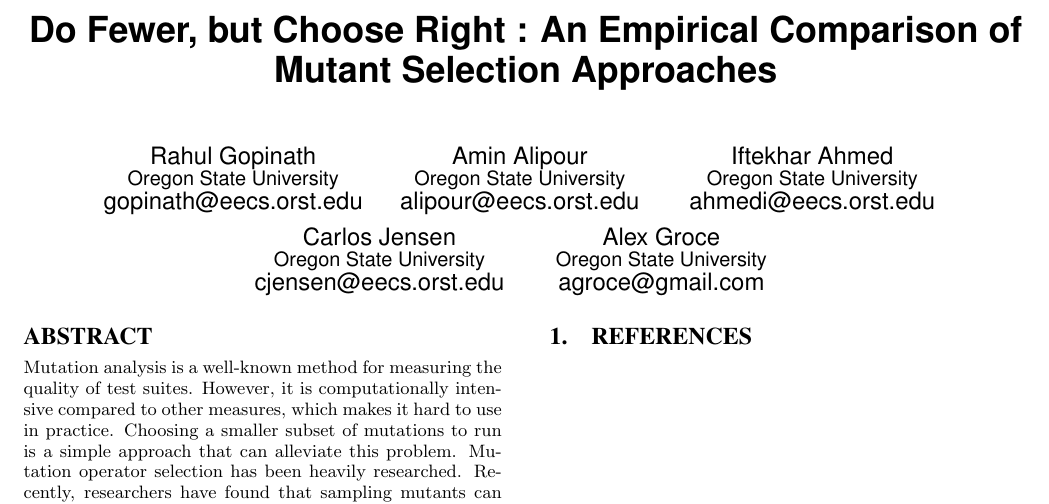
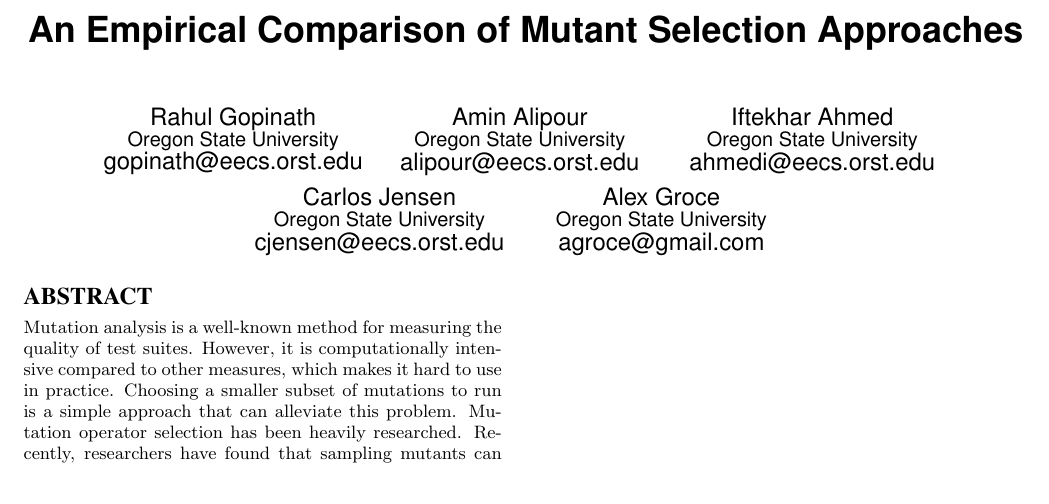
Before and after one commit to vrthra/paper-mu-issta2015, a LaTeX paper (etc/acm_sigproc.tex, which reads etc/title.tex): part of the page, cut at the place of the change, the shorter picture padded with empty space. Compiled offline with pdfLaTeX; a LaTeX package or settings file that is missing is left out.

Commit message:
Change Title, Fix spellos

```diff
--- a/etc/title.tex
+++ b/etc/title.tex
@@ -1,2 +1,2 @@
-\title{Do Fewer, but Choose Right : An Empirical Comparison of Mutant Selection Approaches}
+\title{An Empirical Comparison of Mutant Selection Approaches}
 \subtitle{}
```
Also changed, not shown: etc/abstract.tex (+1 -1 lines), 3 other files.
